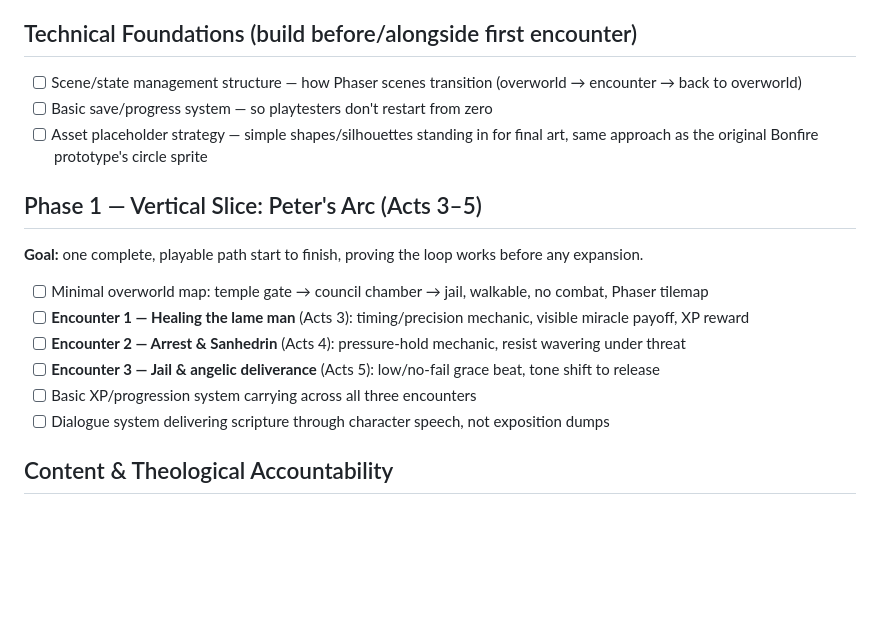
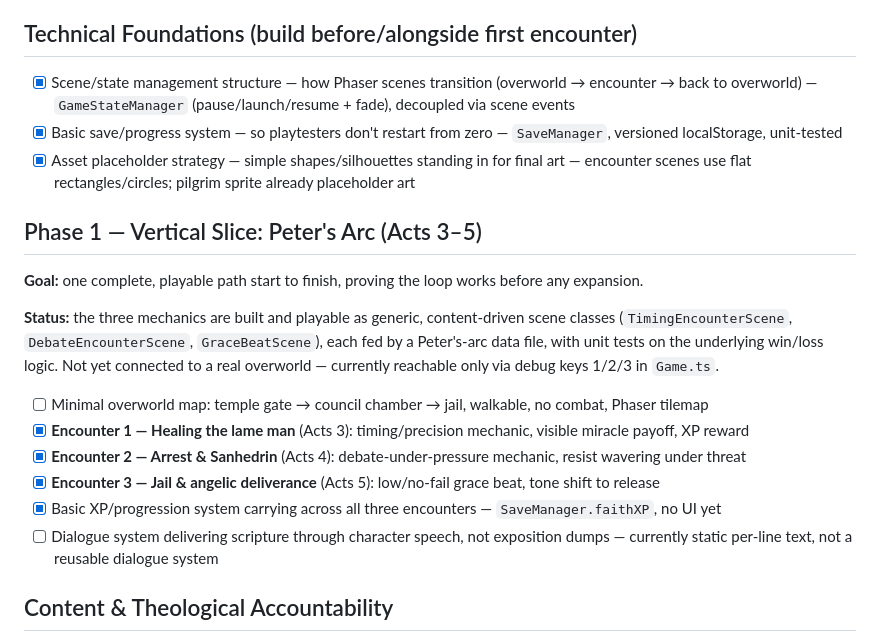
Before and after one commit to develop4God/light-to-nations-phaser, a Markdown page: ROADMAP.md, the part around the change. Rendered like a GitHub page; blank space fills up the shorter version.

Commit message:
docs: update roadmap with Phase 1 progress
Checks off scene/state management, save/progress, asset placeholder
strategy, the three encounter mechanics, and XP tracking now that
they're built and tested. Notes what's still missing: real overworld
map integration and a proper dialogue system.

Co-Authored-By: Claude Sonnet 5 <noreply@anthropic.com>
Claude-Session: https://claude.ai/code/session_01QTR9uG2m9sjfPrh2Ai9Y61

```diff
--- a/ROADMAP.md
+++ b/ROADMAP.md
@@ -12,19 +12,21 @@ The Christian game space is saturated with trivia and puzzle apps, and generic c
 3. **Deliverance** — low-tension grace beat; may have no fail state.
 
 ## Technical Foundations (build before/alongside first encounter)
-- [ ] Scene/state management structure — how Phaser scenes transition (overworld → encounter → back to overworld)
-- [ ] Basic save/progress system — so playtesters don't restart from zero
-- [ ] Asset placeholder strategy — simple shapes/silhouettes standing in for final art, same approach as the original Bonfire prototype's circle sprite
+- [x] Scene/state management structure — how Phaser scenes transition (overworld → encounter → back to overworld) — `GameStateManager` (pause/launch/resume + fade), decoupled via scene events
+- [x] Basic save/progress system — so playtesters don't restart from zero — `SaveManager`, versioned localStorage, unit-tested
+- [x] Asset placeholder strategy — simple shapes/silhouettes standing in for final art — encounter scenes use flat rectangles/circles; pilgrim sprite already placeholder art
 
 ## Phase 1 — Vertical Slice: Peter's Arc (Acts 3–5)
 **Goal:** one complete, playable path start to finish, proving the loop works before any expansion.
 
+**Status:** the three mechanics are built and playable as generic, content-driven scene classes (`TimingEncounterScene`, `DebateEncounterScene`, `GraceBeatScene`), each fed by a Peter's-arc data file, with unit tests on the underlying win/loss logic. Not yet connected to a real overworld — currently reachable only via debug keys 1/2/3 in `Game.ts`.
+
 - [ ] Minimal overworld map: temple gate → council chamber → jail, walkable, no combat, Phaser tilemap
-- [ ] **Encounter 1 — Healing the lame man** (Acts 3): timing/precision mechanic, visible miracle payoff, XP reward
-- [ ] **Encounter 2 — Arrest & Sanhedrin** (Acts 4): pressure-hold mechanic, resist wavering under threat
-- [ ] **Encounter 3 — Jail & angelic deliverance** (Acts 5): low/no-fail grace beat, tone shift to release
-- [ ] Basic XP/progression system carrying across all three encounters
-- [ ] Dialogue system delivering scripture through character speech, not exposition dumps
+- [x] **Encounter 1 — Healing the lame man** (Acts 3): timing/precision mechanic, visible miracle payoff, XP reward
+- [x] **Encounter 2 — Arrest & Sanhedrin** (Acts 4): debate-under-pressure mechanic, resist wavering under threat
+- [x] **Encounter 3 — Jail & angelic deliverance** (Acts 5): low/no-fail grace beat, tone shift to release
+- [x] Basic XP/progression system carrying across all three encounters — `SaveManager.faithXP`, no UI yet
+- [ ] Dialogue system delivering scripture through character speech, not exposition dumps — currently static per-line text, not a reusable dialogue system
 
 ## Content & Theological Accountability
 - [ ] Scripture accuracy review pass per encounter before marking it "done" (reviewer: wife, editorial/discernment role)
```
